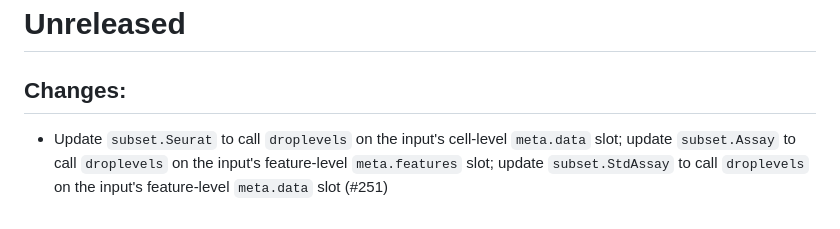
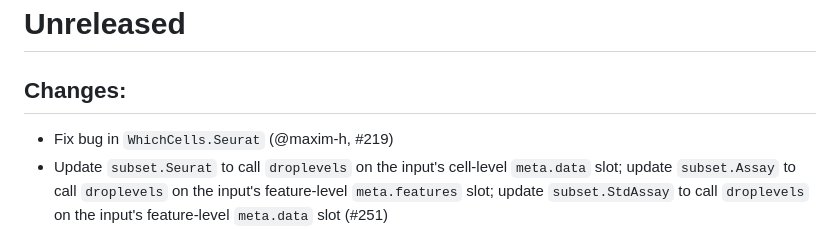
Before and after one commit to satijalab/seurat-object, a Markdown page: NEWS.md, the part around the change. Rendered like a GitHub page.

Commit message:
Update changelog

```diff
--- a/NEWS.md
+++ b/NEWS.md
@@ -1,6 +1,7 @@
 # Unreleased
 
 ## Changes:
+- Fix bug in `WhichCells.Seurat` (@maxim-h, #219)
 - Update `subset.Seurat` to call `droplevels` on the input's cell-level `meta.data` slot; update `subset.Assay` to call `droplevels` on the input's feature-level `meta.features` slot; update `subset.StdAssay` to call `droplevels` on the input's feature-level `meta.data` slot (#251)
 - Update `UpdateSeuratObject` to call `droplevels` on the input's cell-level `meta.data` slot (@samuel-marsh, #247)
 - Drop `Seurat` from `Enhances`; update `.IsFutureSeurat` to avoid calling `requireNamespace('Seurat', ...)` (#250)
```
